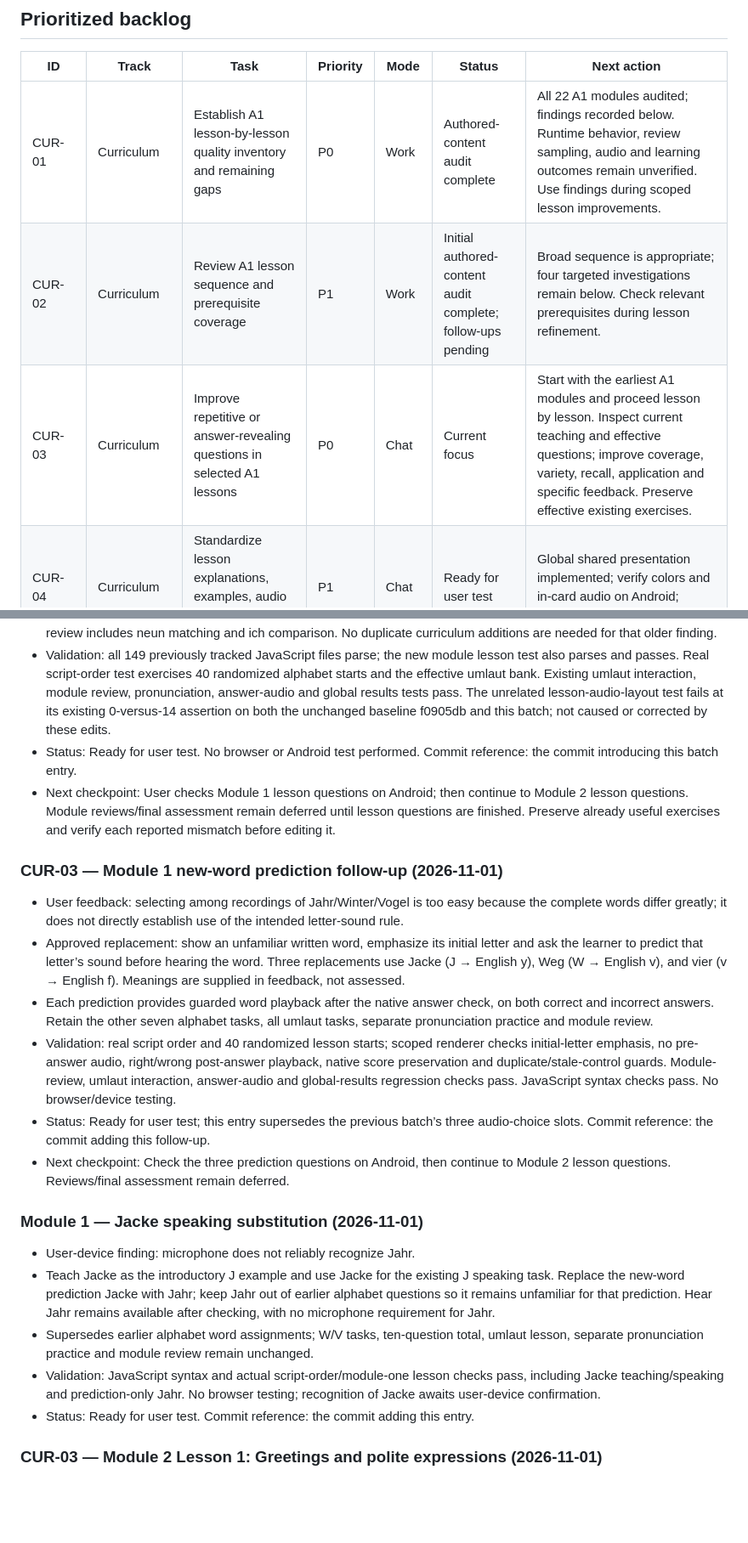
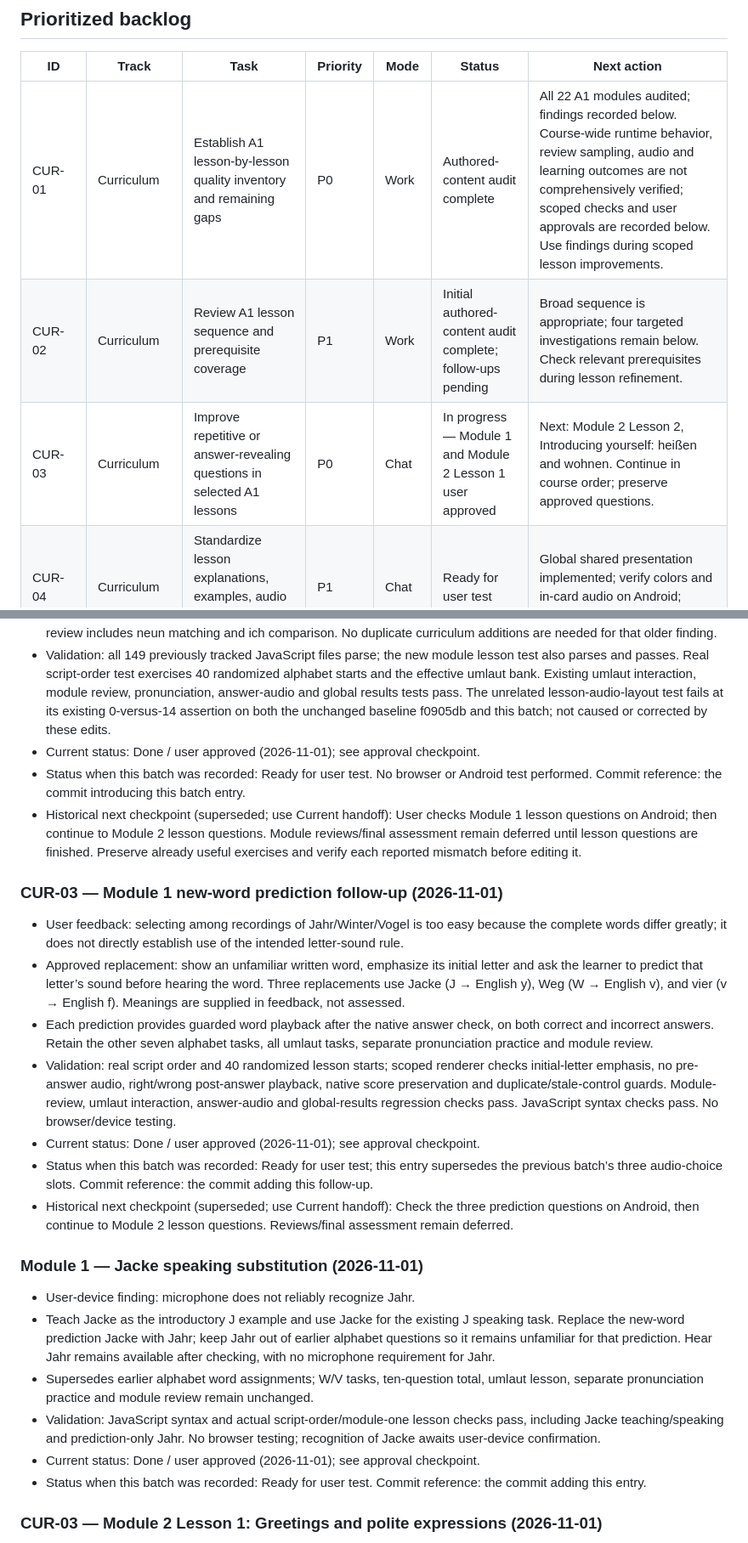
Before and after one commit to shelobe/DeutscheLab, a Markdown page: DEVELOPMENT_ROADMAP.md, 2 parts joined by grey strips. Shown at 85% size. GitHub-like rendering; blank space fills up the shorter version.

```diff
--- a/DEVELOPMENT_ROADMAP.md
+++ b/DEVELOPMENT_ROADMAP.md
@@ -28,9 +42,9 @@ This roadmap tracks planned work; an item marked "Needs audit" is not a verified
 
 | ID | Track | Task | Priority | Mode | Status | Next action |
 |---|---|---|---|---|---|---|
-| CUR-01 | Curriculum | Establish A1 lesson-by-lesson quality inventory and remaining gaps | P0 | Work | Authored-content audit complete | All 22 A1 modules audited; findings recorded below. Runtime behavior, review sampling, audio and learning outcomes remain unverified. Use findings during scoped lesson improvements. |
+| CUR-01 | Curriculum | Establish A1 lesson-by-lesson quality inventory and remaining gaps | P0 | Work | Authored-content audit complete | All 22 A1 modules audited; findings recorded below. Course-wide runtime behavior, review sampling, audio and learning outcomes are not comprehensively verified; scoped checks and user approvals are recorded below. Use findings during scoped lesson improvements. |
 | CUR-02 | Curriculum | Review A1 lesson sequence and prerequisite coverage | P1 | Work | Initial authored-content audit complete; follow-ups pending | Broad sequence is appropriate; four targeted investigations remain below. Check relevant prerequisites during lesson refinement. |
-| CUR-03 | Curriculum | Improve repetitive or answer-revealing questions in selected A1 lessons | P0 | Chat | Current focus | Start with the earliest A1 modules and proceed lesson by lesson. Inspect current teaching and effective questions; improve coverage, variety, recall, application and specific feedback. Preserve effective existing exercises. |
+| CUR-03 | Curriculum | Improve repetitive or answer-revealing questions in selected A1 lessons | P0 | Chat | In progress — Module 1 and Module 2 Lesson 1 user approved | Next: Module 2 Lesson 2, Introducing yourself: heißen and wohnen. Continue in course order; preserve approved questions. |
 | CUR-04 | Curriculum | Standardize lesson explanations, examples, audio rows and useful Remember cards | P1 | Chat | Ready for user test | Global shared presentation implemented; verify colors and in-card audio on Android; bespoke teaching retained |
 | CUR-05 | Curriculum | Validate module reviews and final A1 assessment against taught objectives | P1 | Work | Deferred until lesson questions are finished | After individual lesson questions are refined, audit and improve coverage, retention, mixed-topic application, variety and resistance to guessing. |
 | GAME-01 | Supermarket | Complete dairy department artwork consistent with fruit/vegetable scene | P1 | Chat | Backlog | Use approved existing scene as visual reference; prepare asset for user approval |
@@ -198,8 +216,9 @@ Scope: authored course definitions and lesson question banks, not browser/runtim
 - Umlauts retains ten varied tasks, including matching, comparison, tiles, inline completion and writing. Replaces the final meaning-recall prompt with strict heißen dictation; expands generic feedback into the exact vowel/letter contrast for each matching task and the schön blank.
 - Historical eu/soft-ch flag clarified: both are taught in the current German pronunciation lesson, and the current Module 1 review includes neun matching and ich comparison. No duplicate curriculum additions are needed for that older finding.
 - Validation: all 149 previously tracked JavaScript files parse; the new module lesson test also parses and passes. Real script-order test exercises 40 randomized alphabet starts and the effective umlaut bank. Existing umlaut interaction, module review, pronunciation, answer-audio and global results tests pass. The unrelated lesson-audio-layout test fails at its existing 0-versus-14 assertion on both the unchanged baseline f0905db and this batch; not caused or corrected by these edits.
-- Status: Ready for user test. No browser or Android test performed. Commit reference: the commit introducing this batch entry.
-- Next checkpoint: User checks Module 1 lesson questions on Android; then continue to Module 2 lesson questions. Module reviews/final assessment remain deferred until lesson questions are finished. Preserve already useful exercises and verify each reported mismatch before editing it.
+- Current status: Done / user approved (2026-11-01); see approval checkpoint.
+- Status when this batch was recorded: Ready for user test. No browser or Android test performed. Commit reference: the commit introducing this batch entry.
+- Historical next checkpoint (superseded; use Current handoff): User checks Module 1 lesson questions on Android; then continue to Module 2 lesson questions. Module reviews/final assessment remain deferred until lesson questions are finished. Preserve already useful exercises and verify each reported mismatch before editing it.
 
 
 ### CUR-03 — Module 1 new-word prediction follow-up (2026-11-01)
@@ -207,8 +226,9 @@ Scope: authored course definitions and lesson question banks, not browser/runtim
 - Approved replacement: show an unfamiliar written word, emphasize its initial letter and ask the learner to predict that letter’s sound before hearing the word. Three replacements use Jacke (J → English y), Weg (W → English v), and vier (v → English f). Meanings are supplied in feedback, not assessed.
 - Each prediction provides guarded word playback after the native answer check, on both correct and incorrect answers. Retain the other seven alphabet tasks, all umlaut tasks, separate pronunciation practice and module review.
 - Validation: real script order and 40 randomized lesson starts; scoped renderer checks initial-letter emphasis, no pre-answer audio, right/wrong post-answer playback, native score preservation and duplicate/stale-control guards. Module-review, umlaut interaction, answer-audio and global-results regression checks pass. JavaScript syntax checks pass. No browser/device testing.
-- Status: Ready for user test; this entry supersedes the previous batch’s three audio-choice slots. Commit reference: the commit adding this follow-up.
-- Next checkpoint: Check the three prediction questions on Android, then continue to Module 2 lesson questions. Reviews/final assessment remain deferred.
+- Current status: Done / user approved (2026-11-01); see approval checkpoint.
+- Status when this batch was recorded: Ready for user test; this entry supersedes the previous batch’s three audio-choice slots. Commit reference: the commit adding this follow-up.
+- Historical next checkpoint (superseded; use Current handoff): Check the three prediction questions on Android, then continue to Module 2 lesson questions. Reviews/final assessment remain deferred.
 
 
 ### Module 1 — Jacke speaking substitution (2026-11-01)
@@ -216,7 +236,8 @@ Scope: authored course definitions and lesson question banks, not browser/runtim
 - Teach Jacke as the introductory J example and use Jacke for the existing J speaking task. Replace the new-word prediction Jacke with Jahr; keep Jahr out of earlier alphabet questions so it remains unfamiliar for that prediction. Hear Jahr remains available after checking, with no microphone requirement for Jahr.
 - Supersedes earlier alphabet word assignments; W/V tasks, ten-question total, umlaut lesson, separate pronunciation practice and module review remain unchanged.
 - Validation: JavaScript syntax and actual script-order/module-one lesson checks pass, including Jacke teaching/speaking and prediction-only Jahr. No browser testing; recognition of Jacke awaits user-device confirmation.
-- Status: Ready for user test. Commit reference: the commit adding this entry.
+- Current status: Done / user approved (2026-11-01); see approval checkpoint.
+- Status when this batch was recorded: Ready for user test. Commit reference: the commit adding this entry.
 
 
 ### CUR-03 — Module 2 Lesson 1: Greetings and polite expressions (2026-11-01)
```
Also changed, not shown: other parts of DEVELOPMENT_ROADMAP.md (+36 -14 lines).
